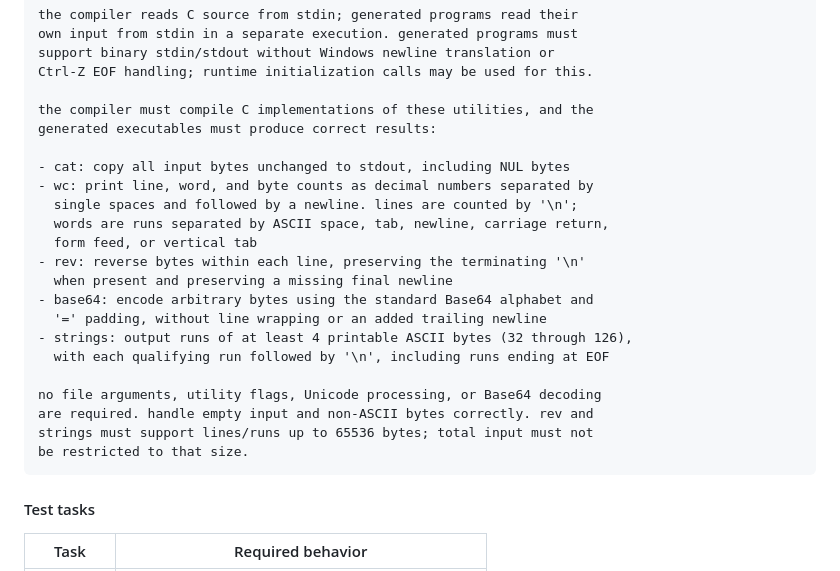
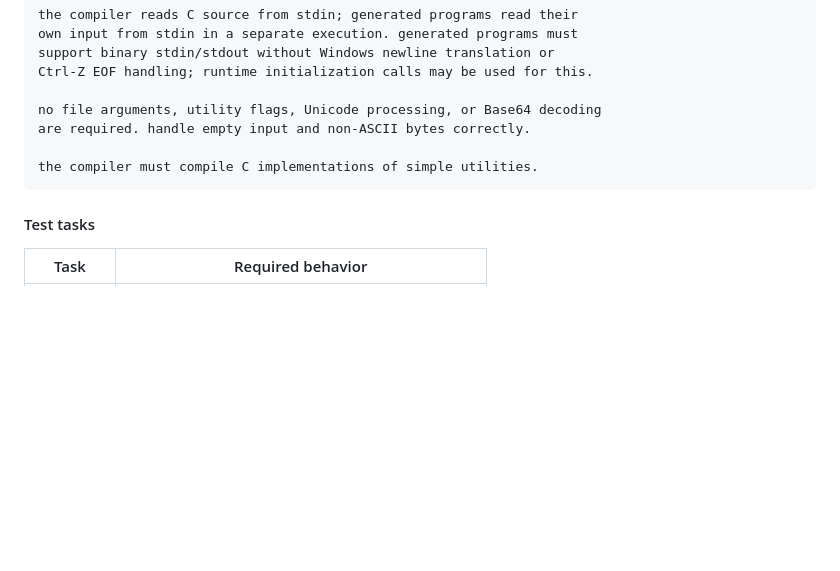
Before and after one commit to PhscZ/benchmark, a Markdown page: README.md, the part around the change. Drawn GitHub-style; blank space fills up the shorter version.

Commit message:
Update README to remove utility specifications
Removed detailed specifications for several utilities from the README.

````diff
--- a/README.md
+++ b/README.md
@@ -119,25 +119,10 @@ own input from stdin in a separate execution. generated programs must
 support binary stdin/stdout without Windows newline translation or
 Ctrl-Z EOF handling; runtime initialization calls may be used for this.
 
-the compiler must compile C implementations of these utilities, and the
-generated executables must produce correct results:
+no file arguments, utility flags, Unicode processing, or Base64 decoding
+are required. handle empty input and non-ASCII bytes correctly.
 
-- cat: copy all input bytes unchanged to stdout, including NUL bytes
-- wc: print line, word, and byte counts as decimal numbers separated by
-  single spaces and followed by a newline. lines are counted by '\n';
-  words are runs separated by ASCII space, tab, newline, carriage return,
-  form feed, or vertical tab
-- rev: reverse bytes within each line, preserving the terminating '\n'
-  when present and preserving a missing final newline
-- base64: encode arbitrary bytes using the standard Base64 alphabet and
-  '=' padding, without line wrapping or an added trailing newline
-- strings: output runs of at least 4 printable ASCII bytes (32 through 126),
-  with each qualifying run followed by '\n', including runs ending at EOF
-
-no file arguments, utility flags, Unicode processing, or Base64 decoding
-are required. handle empty input and non-ASCII bytes correctly. rev and
-strings must support lines/runs up to 65536 bytes; total input must not
-be restricted to that size.
+the compiler must compile C implementations of simple utilities.
 ```
 
 #### Test tasks
````
